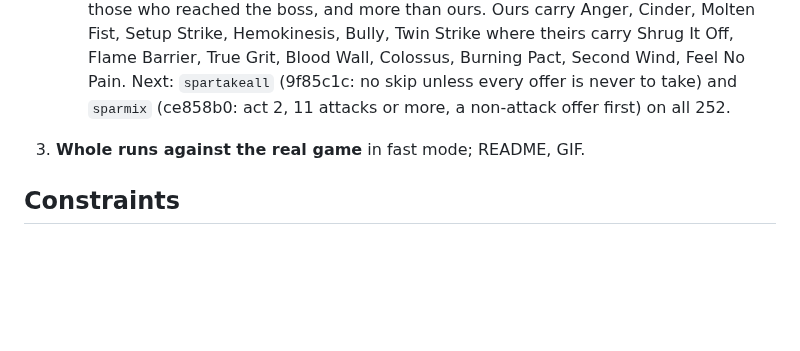
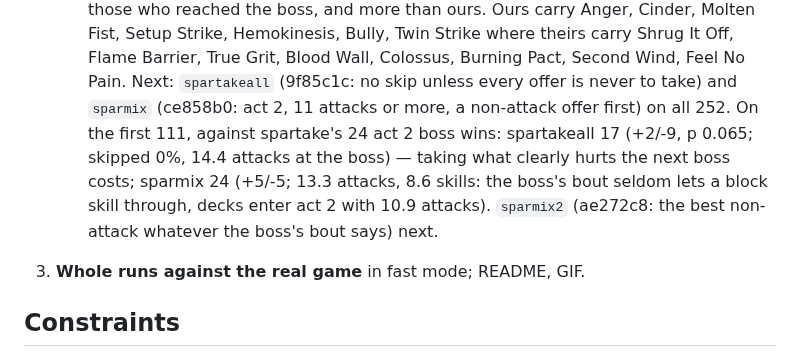
Before and after one commit to liu-x27/spire-jev, a Markdown page: docs/PLAN.md, the part around the change. Drawn GitHub-style; blank space fills up the shorter version.

Commit message:
PLAN: spartakeall costs act 2 (24 -> 17), sparmix changes nothing; sparmix2 next
Co-Authored-By: Claude Opus 5.5 <noreply@anthropic.com>

```diff
--- a/docs/PLAN.md
+++ b/docs/PLAN.md
@@ -821,7 +821,12 @@ states, and only a simulator is fast enough for that.
      Colossus, Burning Pact, Second Wind, Feel No Pain. Next:
      `spartakeall` (9f85c1c: no skip unless every offer is never to take) and
      `sparmix` (ce858b0: act 2, 11 attacks or more, a non-attack offer first)
-     on all 252.
+     on all 252. On the first 111, against spartake's 24 act 2 boss wins:
+     spartakeall 17 (+2/-9, p 0.065; skipped 0%, 14.4 attacks at the boss) —
+     taking what clearly hurts the next boss costs; sparmix 24 (+5/-5; 13.3
+     attacks, 8.6 skills: the boss's bout seldom lets a block skill through,
+     decks enter act 2 with 10.9 attacks). `sparmix2` (ae272c8: the best
+     non-attack whatever the boss's bout says) next.
 3. **Whole runs against the real game** in fast mode; README, GIF.
 
 ## Constraints
```
